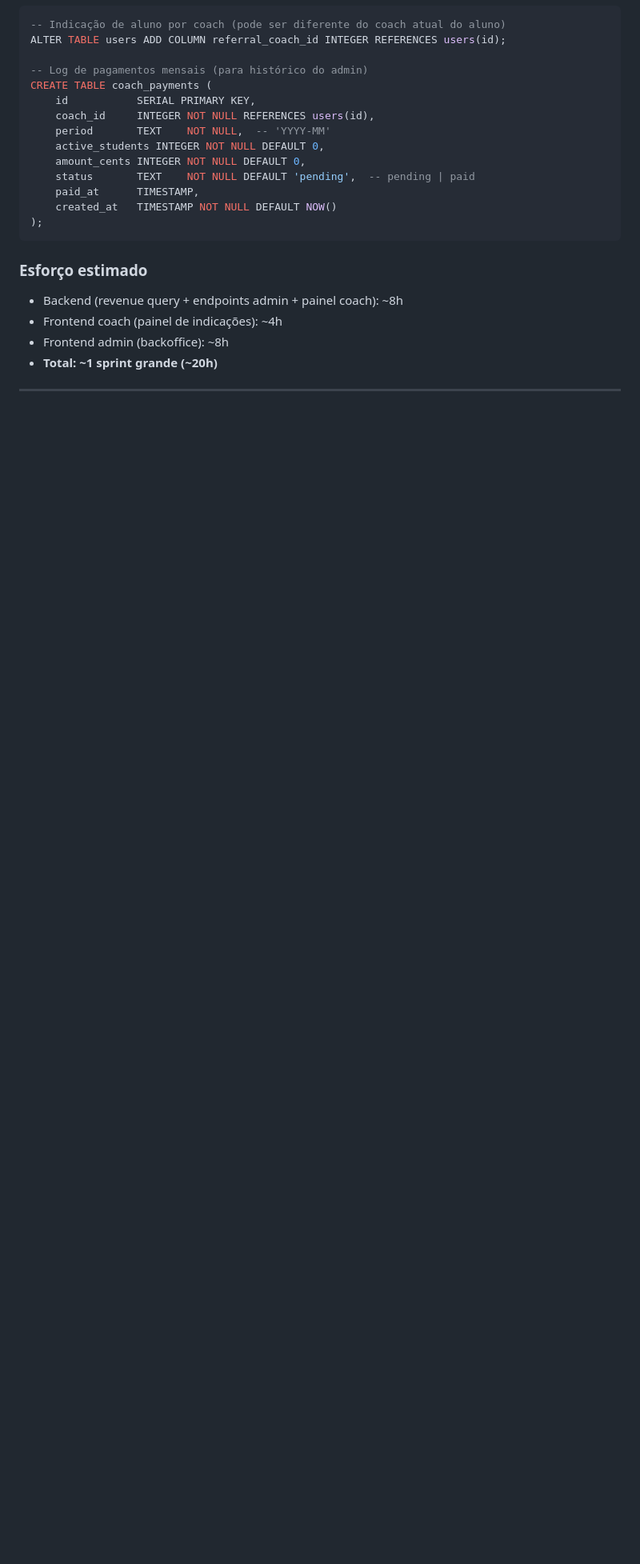
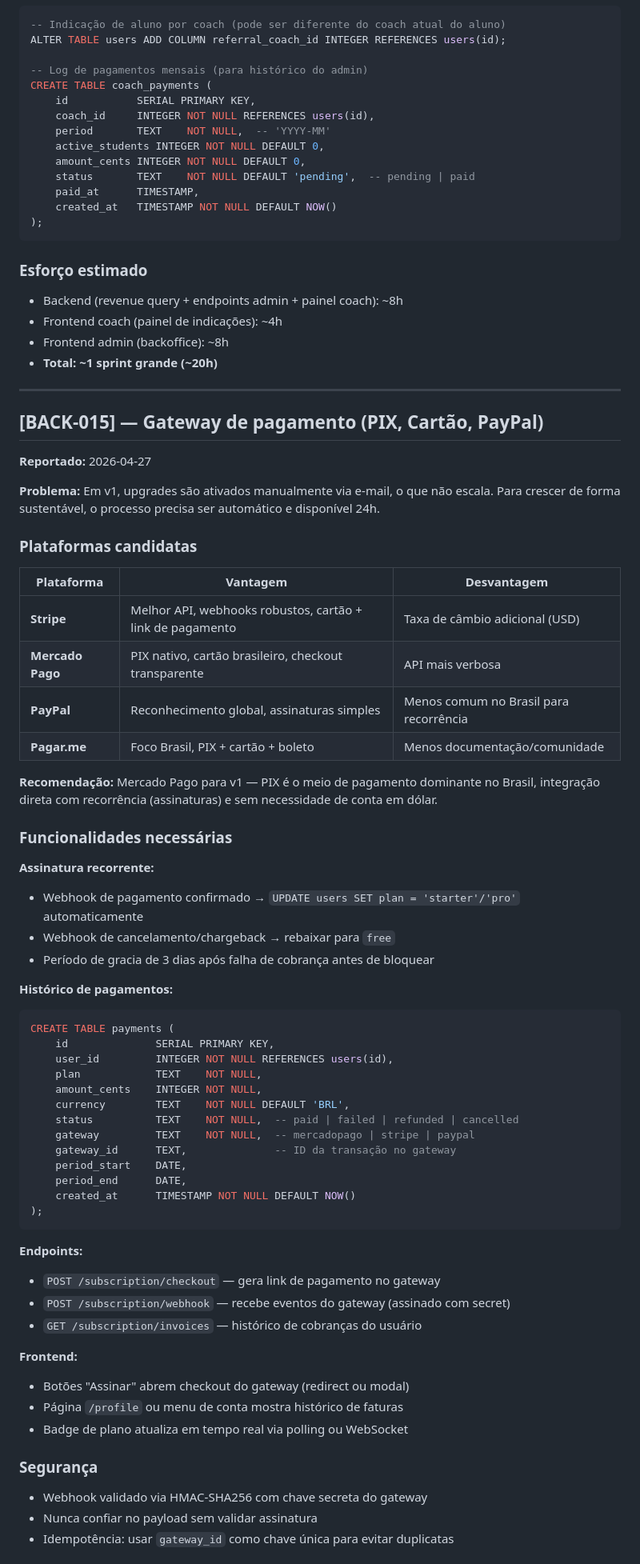
Before and after one commit to wrodrigobr/Leaklab, a Markdown page: BACKLOG.md, the part around one of its changes. Shown at 80% size. Rendered like a GitHub page; blank space fills up the shorter version.

Commit message:
docs: backlog UX-004 (menu de conta) + BACK-015 (gateway de pagamento)

````diff
--- a/BACKLOG.md
+++ b/BACKLOG.md
@@ -876,3 +878,60 @@ CREATE TABLE coach_payments (
 - **Total: ~1 sprint grande (~20h)**
 
 ---
+
+## [BACK-015] — Gateway de pagamento (PIX, Cartão, PayPal)
+
+**Reportado:** 2026-04-27
+
+**Problema:** Em v1, upgrades são ativados manualmente via e-mail, o que não escala. Para crescer de forma sustentável, o processo precisa ser automático e disponível 24h.
+
+### Plataformas candidatas
+
+| Plataforma | Vantagem | Desvantagem |
+|---|---|---|
+| **Stripe** | Melhor API, webhooks robustos, cartão + link de pagamento | Taxa de câmbio adicional (USD) |
+| **Mercado Pago** | PIX nativo, cartão brasileiro, checkout transparente | API mais verbosa |
+| **PayPal** | Reconhecimento global, assinaturas simples | Menos comum no Brasil para recorrência |
+| **Pagar.me** | Foco Brasil, PIX + cartão + boleto | Menos documentação/comunidade |
+
+**Recomendação:** Mercado Pago para v1 — PIX é o meio de pagamento dominante no Brasil, integração direta com recorrência (assinaturas) e sem necessidade de conta em dólar.
+
+### Funcionalidades necessárias
+
+**Assinatura recorrente:**
+- Webhook de pagamento confirmado → `UPDATE users SET plan = 'starter'/'pro'` automaticamente
+- Webhook de cancelamento/chargeback → rebaixar para `free`
+- Período de gracia de 3 dias após falha de cobrança antes de bloquear
+
+**Histórico de pagamentos:**
+```sql
+CREATE TABLE payments (
+    id              SERIAL PRIMARY KEY,
+    user_id         INTEGER NOT NULL REFERENCES users(id),
+    plan            TEXT    NOT NULL,
+    amount_cents    INTEGER NOT NULL,
+    currency        TEXT    NOT NULL DEFAULT 'BRL',
+    status          TEXT    NOT NULL,  -- paid | failed | refunded | cancelled
+    gateway         TEXT    NOT NULL,  -- mercadopago | stripe | paypal
+    gateway_id      TEXT,              -- ID da transação no gateway
+    period_start    DATE,
+    period_end      DATE,
+    created_at      TIMESTAMP NOT NULL DEFAULT NOW()
+);
+```
+
+**Endpoints:**
+- `POST /subscription/checkout` — gera link de pagamento no gateway
+- `POST /subscription/webhook` — recebe eventos do gateway (assinado com secret)
+- `GET /subscription/invoices` — histórico de cobranças do usuário
+
+**Frontend:**
+- Botões "Assinar" abrem checkout do gateway (redirect ou modal)
+- Página `/profile` ou menu de conta mostra histórico de faturas
+- Badge de plano atualiza em tempo real via polling ou WebSocket
+
+### Segurança
+- Webhook validado via HMAC-SHA256 com chave secreta do gateway
+- Nunca confiar no payload sem validar assinatura
+- Idempotência: usar `gateway_id` como chave única para evitar duplicatas
+
````
Also changed, not shown: other parts of BACKLOG.md (+53 -2 lines).
